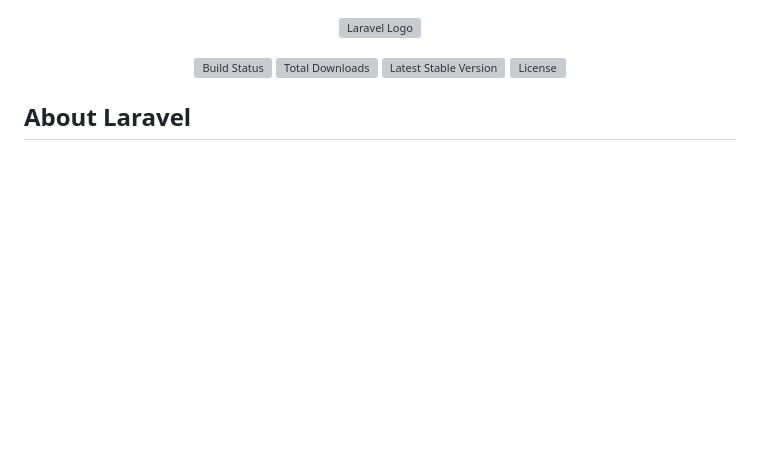
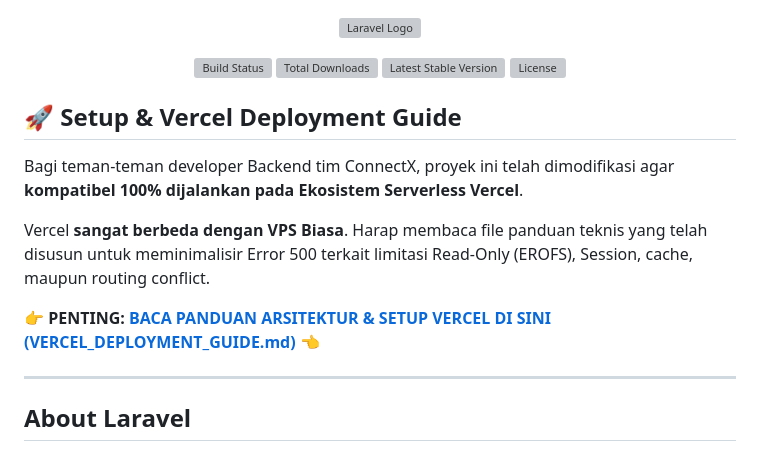
Before and after one commit to imanmukhlisin/Getconnectx.app, a Markdown page: README.md, the part around the change. Rendered like a GitHub page; blank space fills up the shorter version; grey boxes are pictures that could not be loaded.

Commit message:
docs: add comprehensive Vercel deployment guide for the backend team

```diff
--- a/README.md
+++ b/README.md
@@ -6,6 +6,16 @@
 <a href="https://packagist.org/packages/laravel/framework"><img src="https://img.shields.io/packagist/v/laravel/framework" alt="Latest Stable Version"></a>
 <a href="https://packagist.org/packages/laravel/framework"><img src="https://img.shields.io/packagist/l/laravel/framework" alt="License"></a>
 </p>
+
+## 🚀 Setup & Vercel Deployment Guide
+
+Bagi teman-teman developer Backend tim ConnectX, proyek ini telah dimodifikasi agar **kompatibel 100% dijalankan pada Ekosistem Serverless Vercel**.
+
+Vercel **sangat berbeda dengan VPS Biasa**. Harap membaca file panduan teknis yang telah disusun untuk meminimalisir Error 500 terkait limitasi Read-Only (EROFS), Session, cache, maupun routing conflict.
+
+👉 **PENTING: [BACA PANDUAN ARSITEKTUR & SETUP VERCEL DI SINI (VERCEL_DEPLOYMENT_GUIDE.md)](./VERCEL_DEPLOYMENT_GUIDE.md)** 👈
+
+---
 
 ## About Laravel
 
```
Also changed, not shown: VERCEL_DEPLOYMENT_GUIDE.md (added, +53 -0 lines).
